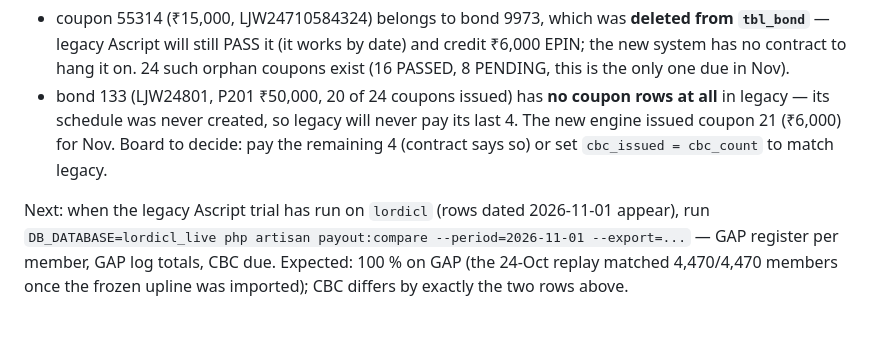
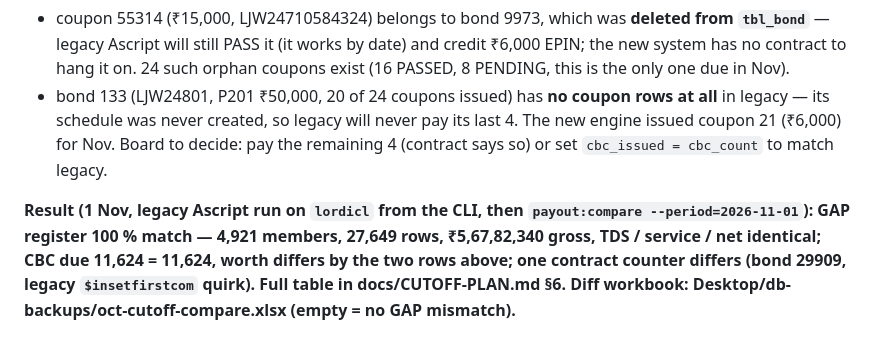
Before and after one commit to manikandanvg/Mani, a Markdown page: docs/MIGRATION-OCT-CLOSING.md, the part around the change. Rendered like a GitHub page.

```diff
--- a/docs/MIGRATION-OCT-CLOSING.md
+++ b/docs/MIGRATION-OCT-CLOSING.md
@@ -192,7 +192,7 @@ Legacy's own pending-Nov coupon list: 11,624 / ₹22,09,71,037. The ₹9,000 gap
   created, so legacy will never pay its last 4. The new engine issued coupon 21 (₹6,000) for Nov. Board to decide: pay the
   remaining 4 (contract says so) or set `cbc_issued = cbc_count` to match legacy.
 
-Next: when the legacy Ascript trial has run on `lordicl` (rows dated 2026-11-01 appear), run
-`DB_DATABASE=lordicl_live php artisan payout:compare --period=2026-11-01 --export=...` — GAP register per member, GAP log
-totals, CBC due. Expected: 100 % on GAP (the 24-Oct replay matched 4,470/4,470 members once the frozen upline was imported);
-CBC differs by exactly the two rows above.
+**Result (1 Nov, legacy Ascript run on `lordicl` from the CLI, then `payout:compare --period=2026-11-01`): GAP register
+100 % match — 4,921 members, 27,649 rows, ₹5,67,82,340 gross, TDS / service / net identical; CBC due 11,624 = 11,624, worth
+differs by the two rows above; one contract counter differs (bond 29909, legacy `$insetfirstcom` quirk). Full table in
+docs/CUTOFF-PLAN.md §6. Diff workbook: Desktop/db-backups/oct-cutoff-compare.xlsx (empty = no GAP mismatch).**
```
Also changed, not shown: docs/CUTOFF-PLAN.md (+27 -0 lines).
